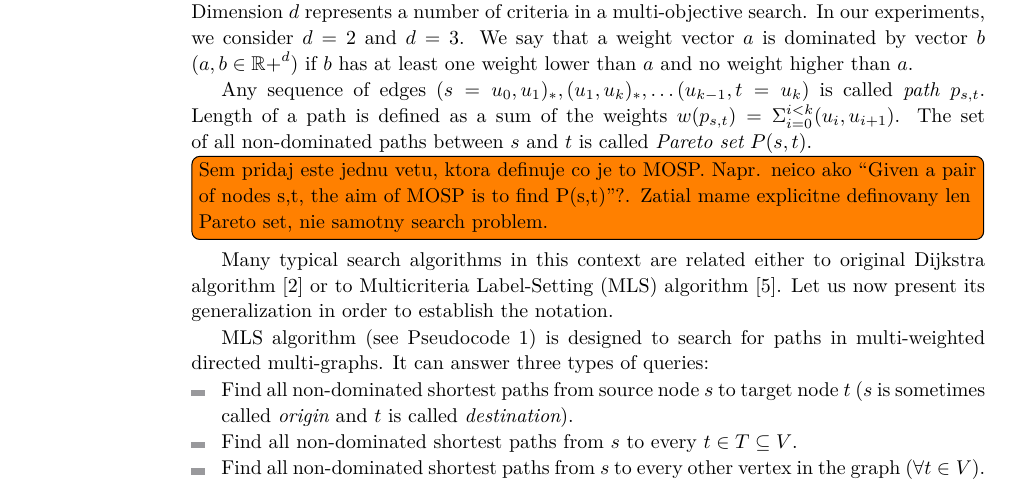
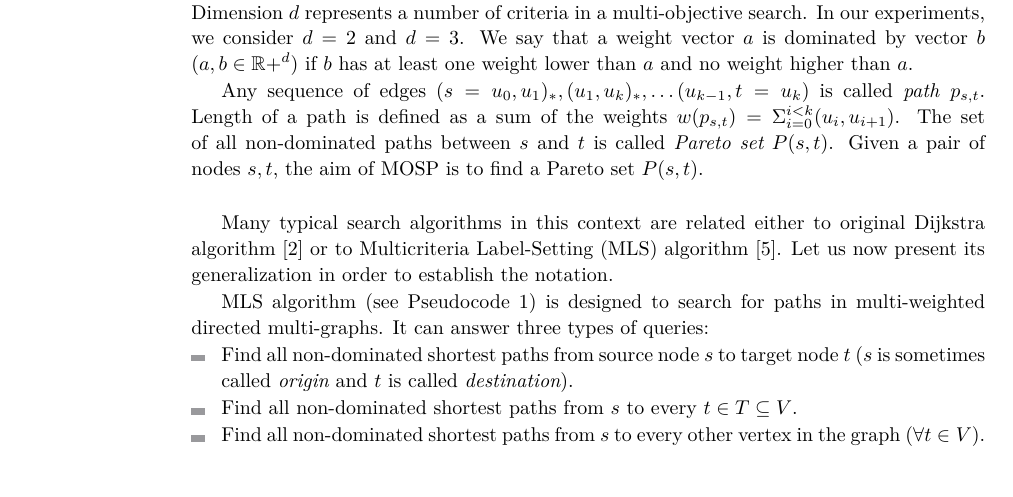
Before and after one commit to jitka/MCH, a LaTeX document (main.tex, which reads preliminaries.tex): part of page 2 of 7, cut so that both start at the same text. Compiled offline with pdfLaTeX.

Commit message:
Preliminaries - minor changes

```diff
--- a/preliminaries.tex
+++ b/preliminaries.tex
@@ -20,11 +20,11 @@ $b$ has at least one weight lower than $a$ and no weight higher than $a$.
 Any sequence of edges $(s=u_0,u_1)_*,(u_1,u_k)_*,\dots(u_{k-1},t=u_k)$ is called
 \emph{path} $p_{s,t}$. Length of a path is defined as a sum of the weights
 $w(p_{s,t}) = \Sigma_{i=0}^{i<k} (u_i,u_{i+1})$. The set of all non-dominated paths between $s$ and $t$ is called {\em Pareto set}
-$P(s,t)$.
-\todo[inline]{Sem pridaj este jednu vetu, ktora definuje co je to MOSP. Napr. neico ako ``Given a pair of nodes s,t, the aim of MOSP is to find P(s,t)''?. Zatial mame explicitne definovany len Pareto set, nie samotny search problem.}
+$P(s,t)$. Given a pair of nodes $s,t$, the aim of MOSP is to find a Pareto set $P(s,t)$.
+
+\vskip 5mm
 
 %\subsection{Meta Search Algorithm}
-
 Many typical search algorithms in this context are related either to original Dijkstra algorithm~\cite{dijkstra1959note} or to Multicriteria Label-Setting (MLS) algorithm~\cite{martins1984multicriteria}. Let us now present its generalization in order to establish the notation.
 
 MLS algorithm (see Pseudocode \ref{MLSalg}) is designed to search for paths in multi-weighted directed multi-graphs. It can answer three types of queries:
```
